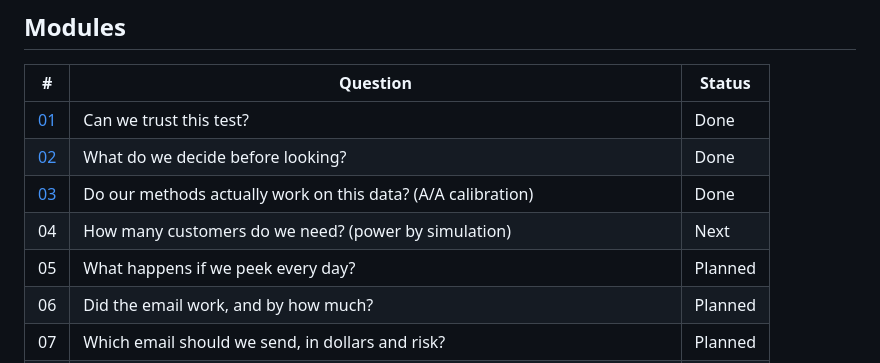
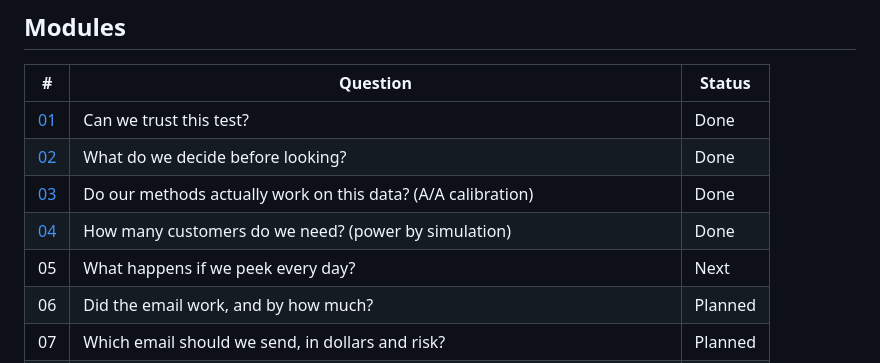
Before and after one commit to ai-with-md/experimentation-toolkit, a Markdown page: README.md, the part around the change. Rendered like a GitHub page.

Commit message:
Add power by simulation and notebook 04

```diff
--- a/README.md
+++ b/README.md
@@ -25,8 +25,8 @@ This toolkit treats every experiment as a purchase of information and every read
 | [01](notebooks/01_explore_hillstrom.ipynb) | Can we trust this test? | Done |
 | [02](notebooks/02_decide_before_looking.ipynb) | What do we decide before looking? | Done |
 | [03](notebooks/03_aa_calibration.ipynb) | Do our methods actually work on this data? (A/A calibration) | Done |
-| 04 | How many customers do we need? (power by simulation) | Next |
-| 05 | What happens if we peek every day? | Planned |
+| [04](notebooks/04_power_by_simulation.ipynb) | How many customers do we need? (power by simulation) | Done |
+| 05 | What happens if we peek every day? | Next |
 | 06 | Did the email work, and by how much? | Planned |
 | 07 | Which email should we send, in dollars and risk? | Planned |
 | 08 | Who should get the email at all? (uplift and targeting) | Planned |
```
Also changed, not shown: docs/figures/power.png (added), 4 other files.
